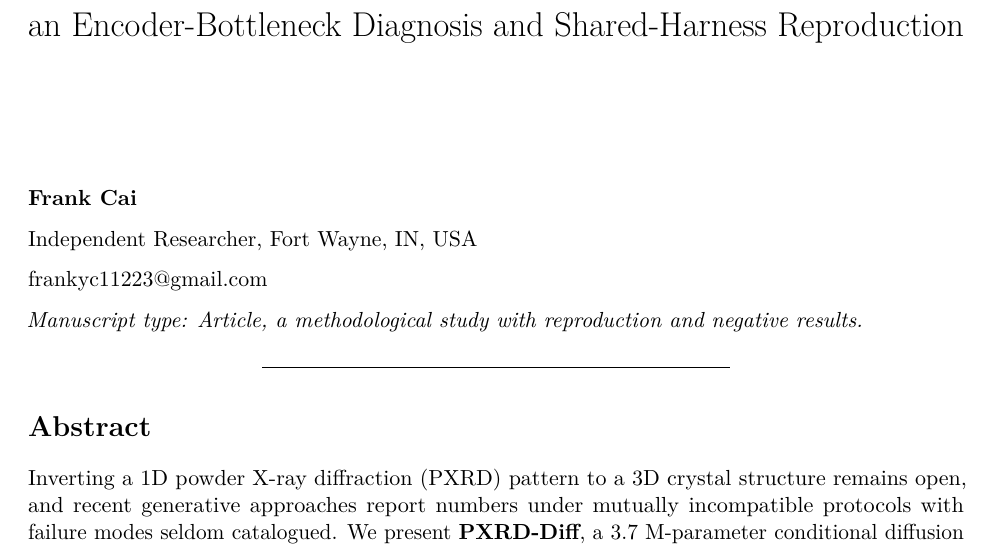
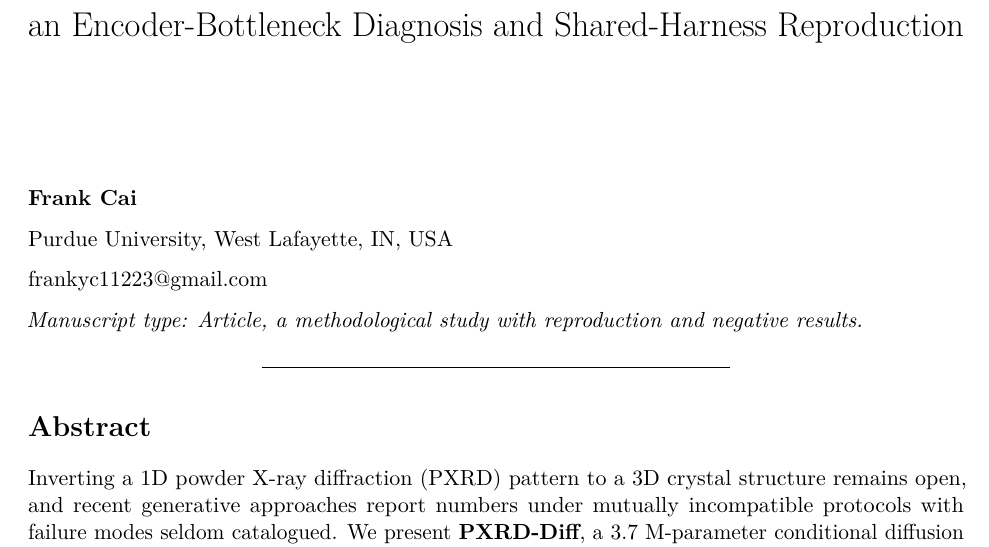
Before and after one commit to fronkt/pxrd-diff, a LaTeX document (paper/paper.tex): part of page 1 of 20, cut so that both start at the same text. Compiled offline with pdfLaTeX.

Commit message:
paper: set author affiliation to Purdue University, West Lafayette IN; regen tex/pdf/docx

```diff
--- a/paper/paper.tex
+++ b/paper/paper.tex
@@ -137,7 +137,7 @@ Reproduction}
 
 \textbf{Frank Cai}
 
-Independent Researcher, Fort Wayne, IN, USA
+Purdue University, West Lafayette, IN, USA
 
 frankyc11223@gmail.com
 
```
Also changed, not shown: paper/paper.md (+1 -1 lines), paper/paper.pdf, 1 other file.
